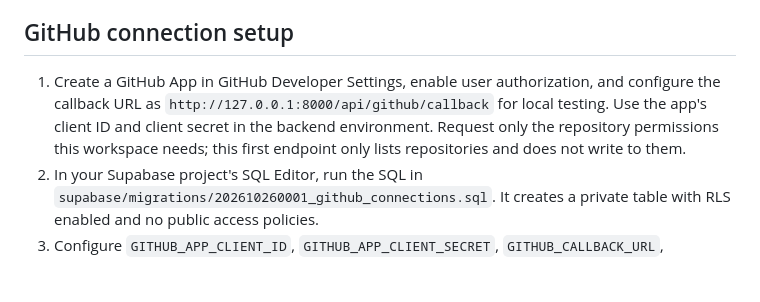
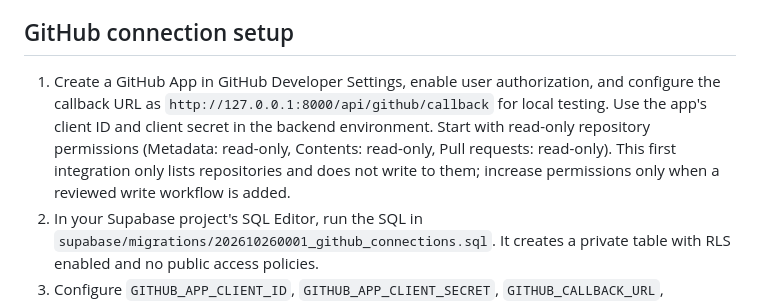
Before and after one commit to yazoniplay/nexus, a Markdown page: README.md, the part around the change. Drawn GitHub-style; blank space fills up the shorter version.

Commit message:
Document least-privilege GitHub App permissions

```diff
--- a/README.md
+++ b/README.md
@@ -45,7 +45,7 @@ Model IDs can be changed through `ANTHROPIC_MODEL`, `OPENAI_MODEL`, `GEMINI_MODE
 
 ## GitHub connection setup
 
-1. Create a GitHub App in GitHub Developer Settings, enable user authorization, and configure the callback URL as `http://127.0.0.1:8000/api/github/callback` for local testing. Use the app's client ID and client secret in the backend environment. Request only the repository permissions this workspace needs; this first endpoint only lists repositories and does not write to them.
+1. Create a GitHub App in GitHub Developer Settings, enable user authorization, and configure the callback URL as `http://127.0.0.1:8000/api/github/callback` for local testing. Use the app's client ID and client secret in the backend environment. Start with read-only repository permissions (Metadata: read-only, Contents: read-only, Pull requests: read-only). This first integration only lists repositories and does not write to them; increase permissions only when a reviewed write workflow is added.
 2. In your Supabase project's SQL Editor, run the SQL in `supabase/migrations/202610260001_github_connections.sql`. It creates a private table with RLS enabled and no public access policies.
 3. Configure `GITHUB_APP_CLIENT_ID`, `GITHUB_APP_CLIENT_SECRET`, `GITHUB_CALLBACK_URL`, `FRONTEND_URL`, `NEXUS_SESSION_SECRET`, `NEXUS_ENCRYPTION_KEY`, `SUPABASE_URL`, and `SUPABASE_SERVICE_ROLE_KEY` in `backend/.env`. Generate the encryption key using the command in the example file and generate a separate long random session secret.
 4. Restart the backend and click **Connect GitHub** in Nexus. The callback validates OAuth state, encrypts the token before storing it in Supabase, and sets a signed HttpOnly session cookie. Repository listing uses the connected account only.
```
